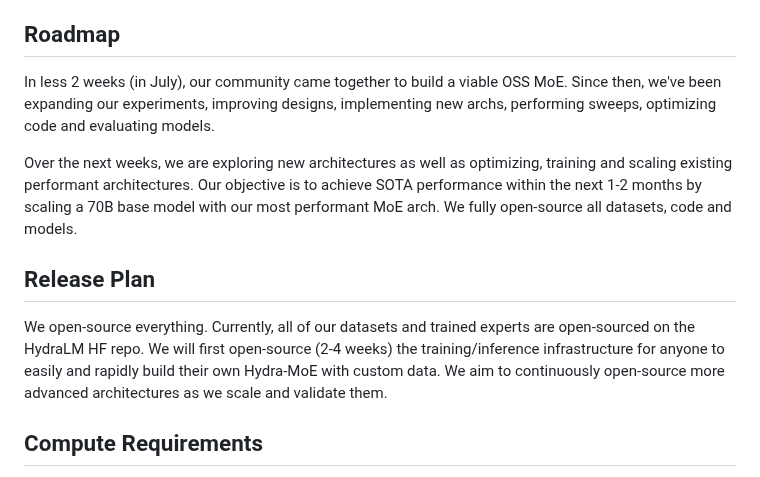
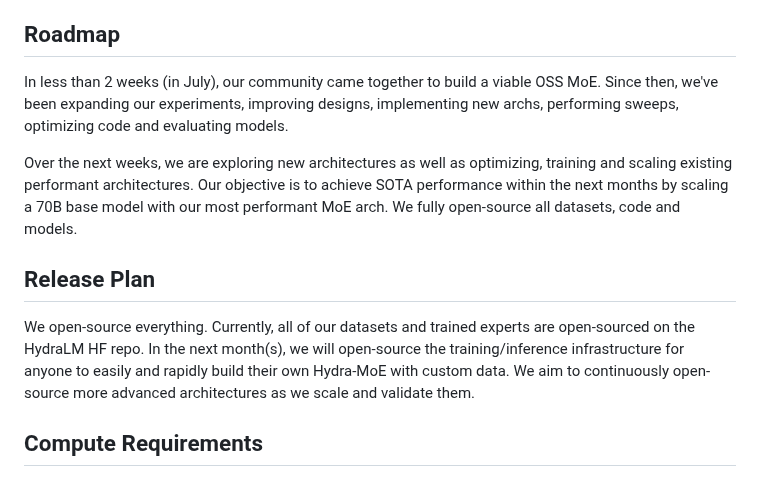
Before and after one commit to SkunkworksAI/hydra-moe, a Markdown page: README.md, the part around the change. Rendered like a GitHub page.

```diff
--- a/README.md
+++ b/README.md
@@ -74,12 +74,12 @@ We are collaborating with several academic and open source groups (including <a
 Full list of (public) datasets: https://docs.google.com/spreadsheets/d/1tkRZ8T7LZ0ojDUzNFWMKcrPiQJ8Glh-GIFfB7Bksb60/edit?usp=sharing
 
 ## Roadmap
-In less 2 weeks (in July), our community came together to build a viable OSS MoE. Since then, we've been expanding our experiments, improving designs, implementing new archs, performing sweeps, optimizing code and evaluating models.
+In less than 2 weeks (in July), our community came together to build a viable OSS MoE. Since then, we've been expanding our experiments, improving designs, implementing new archs, performing sweeps, optimizing code and evaluating models.
 
-Over the next weeks, we are exploring new architectures as well as optimizing, training and scaling existing performant architectures. Our objective is to achieve SOTA performance within the next 1-2 months by scaling a 70B base model with our most performant MoE arch. We fully open-source all datasets, code and models.
+Over the next weeks, we are exploring new architectures as well as optimizing, training and scaling existing performant architectures. Our objective is to achieve SOTA performance within the next months by scaling a 70B base model with our most performant MoE arch. We fully open-source all datasets, code and models.
 
 ## Release Plan
-We open-source everything. Currently, all of our datasets and trained experts are open-sourced on the HydraLM HF repo. We will first open-source (2-4 weeks) the training/inference infrastructure for anyone to easily and rapidly build their own Hydra-MoE with custom data. We aim to continuously open-source more advanced architectures as we scale and validate them.
+We open-source everything. Currently, all of our datasets and trained experts are open-sourced on the HydraLM HF repo. In the next month(s), we will open-source the training/inference infrastructure for anyone to easily and rapidly build their own Hydra-MoE with custom data. We aim to continuously open-source more advanced architectures as we scale and validate them.
 
 ## Compute Requirements
 
```
